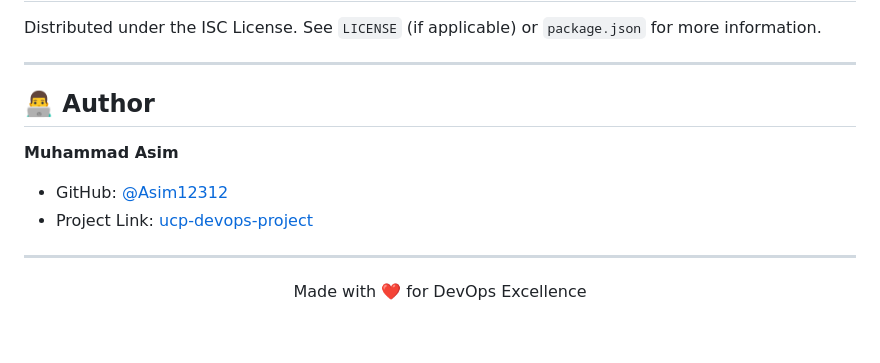
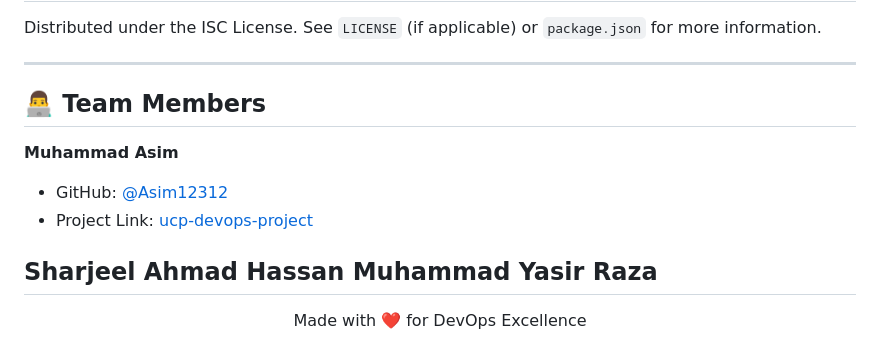
Before and after one commit to Asim12312/ucp-devops-project, a Markdown page: README.md, the part around the change. Rendered like a GitHub page.

Commit message:
add members names inreadme

```diff
--- a/README.md
+++ b/README.md
@@ -88,11 +88,14 @@ Distributed under the ISC License. See `LICENSE` (if applicable) or `package.jso
 
 ---
 
-## 👨‍💻 Author
+## 👨‍💻 Team Members
 
 **Muhammad Asim**
 -   GitHub: [@Asim12312](https://github.com/Asim12312)
 -   Project Link: [ucp-devops-project](https://github.com/Asim12312/ucp-devops-project)
 
+**Sharjeel**
+**Ahmad Hassan**
+**Muhammad Yasir Raza**
 ---
 <p align="center">Made with ❤️ for DevOps Excellence</p>
```
